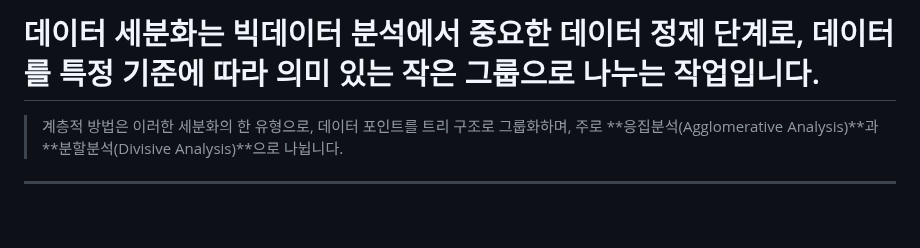
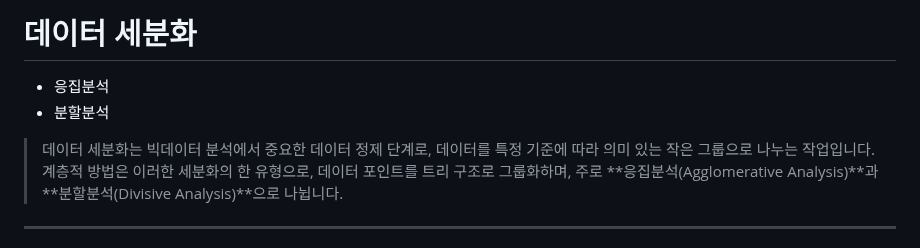
Before and after one commit to simpleego/studybigdata, a Markdown page: 2. 빅데이터 탐색/1) 데이터 전처리/응집분석_분할분석.md, the part around the change. GitHub-like rendering; blank space fills up the shorter version.

```diff
--- a/2. 빅데이터 탐색/1) 데이터 전처리/응집분석_분할분석.md
+++ b/2. 빅데이터 탐색/1) 데이터 전처리/응집분석_분할분석.md
@@ -1,4 +1,7 @@
-# 데이터 세분화는 빅데이터 분석에서 중요한 데이터 정제 단계로, 데이터를 특정 기준에 따라 의미 있는 작은 그룹으로 나누는 작업입니다.
+# 데이터 세분화
+- 응집분석
+- 분할분석
+> 데이터 세분화는 빅데이터 분석에서 중요한 데이터 정제 단계로, 데이터를 특정 기준에 따라 의미 있는 작은 그룹으로 나누는 작업입니다.
 > 계층적 방법은 이러한 세분화의 한 유형으로, 데이터 포인트를 트리 구조로 그룹화하며, 주로 **응집분석(Agglomerative Analysis)**과 **분할분석(Divisive Analysis)**으로 나뉩니다.
 
 ---
```
